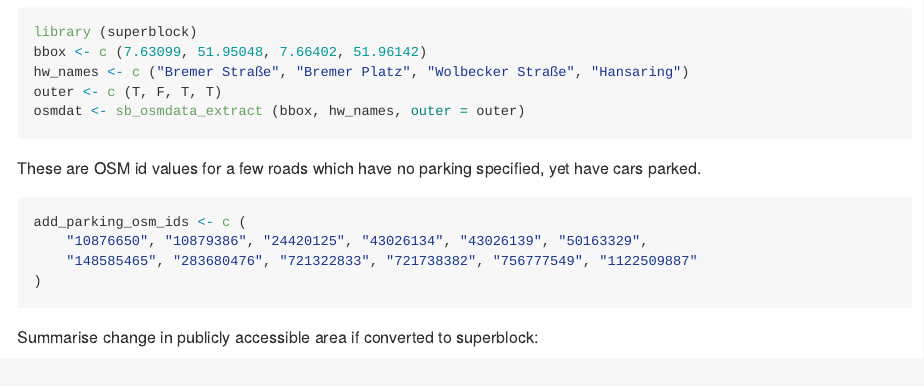
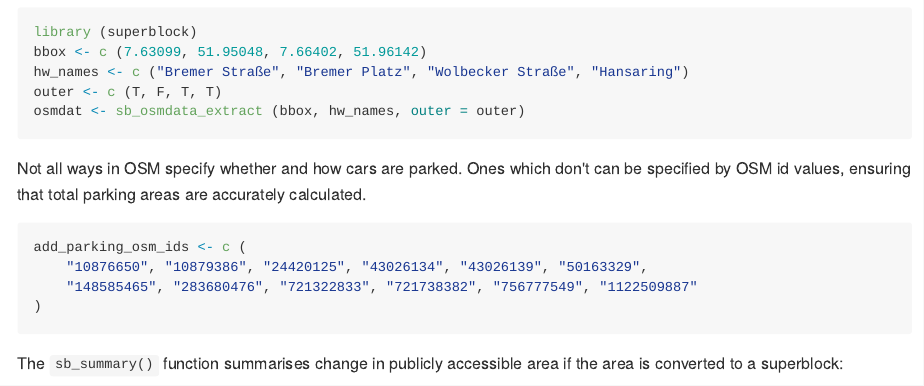
Before and after one commit to UrbanAnalyst/superblock, an R Markdown document (README.Rmd): the page in a window 1100 px wide, from 280 px down. The pictures show the output file README.md that the author committed with the source, drawn offline in the style of GitHub.

Commit message:
improve readme phrasing

````diff
--- a/README.Rmd
+++ b/README.Rmd
@@ -40,8 +40,10 @@ outer <- c (T, F, T, T)
 osmdat <- sb_osmdata_extract (bbox, hw_names, outer = outer)
 ```
 
-These are OSM id values for a few roads which have no parking specified, yet
-have cars parked.
+Not all ways in OSM specify whether and how cars are parked. Ones which don't
+can be specified by OSM id values, ensuring that total parking areas are
+accurately calculated.
+
 ```{r parking-ids}
 add_parking_osm_ids <- c (
     "10876650", "10879386", "24420125", "43026134", "43026139", "50163329",
@@ -49,7 +51,8 @@ add_parking_osm_ids <- c (
 )
 ```
 
-Summarise change in publicly accessible area if converted to superblock:
+The `sb_summary()` function summarises change in publicly accessible area if
+the area is converted to a superblock:
 
 ```{r sb-summary}
 sb_summary (osmdat, add_parking_osm_ids = add_parking_osm_ids)
--- a/codemeta.json
+++ b/codemeta.json
@@ -7,7 +7,7 @@
   "codeRepository": "https://github.com/UrbanAnalyst/superblock-ms",
   "issueTracker": "https://github.com/UrbanAnalyst/superblock-ms/issues",
   "license": "https://spdx.org/licenses/GPL-3.0",
-  "version": "0.1.0",
+  "version": "0.1.0.001",
   "programmingLanguage": {
     "@type": "ComputerLanguage",
     "name": "R",
@@ -139,7 +139,7 @@
       },
       "sameAs": "https://CRAN.R-project.org/package=units"
     },
-    "SystemRequirements": null
+    "SystemRequirements": {}
   },
   "fileSize": "148.16KB"
 }
````
Also changed, not shown: README.md, 1 other file.
